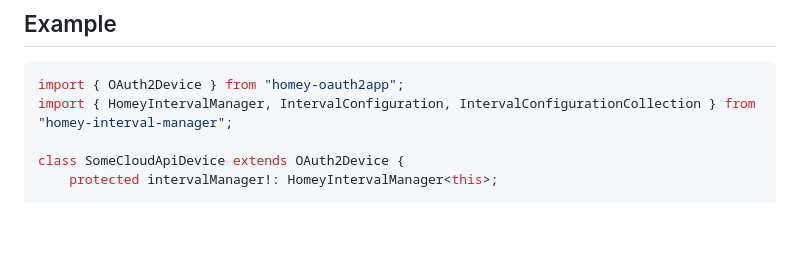
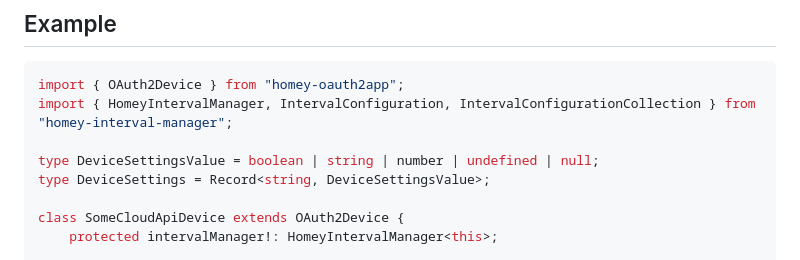
Before and after one commit to abn/homey-interval-manager, a Markdown page: README.md, the part around the change. GitHub-like rendering; blank space fills up the shorter version.

Commit message:
readme: update example with setting types

```diff
--- a/README.md
+++ b/README.md
@@ -92,6 +92,9 @@ await this.intervalManager.restart("mySetting");
 import { OAuth2Device } from "homey-oauth2app";
 import { HomeyIntervalManager, IntervalConfiguration, IntervalConfigurationCollection } from "homey-interval-manager";
 
+type DeviceSettingsValue = boolean | string | number | undefined | null;
+type DeviceSettings = Record<string, DeviceSettingsValue>;
+
 class SomeCloudApiDevice extends OAuth2Device {
     protected intervalManager!: HomeyIntervalManager<this>;
 
```
